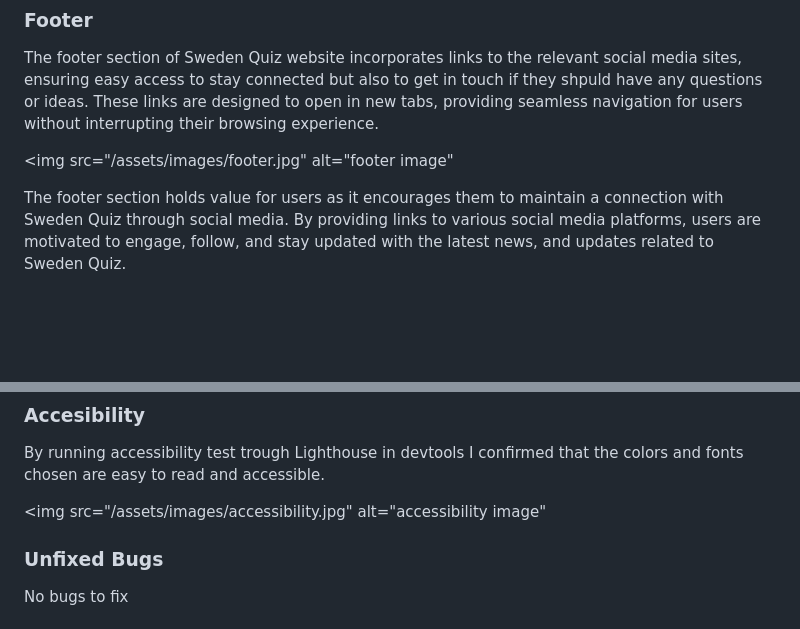
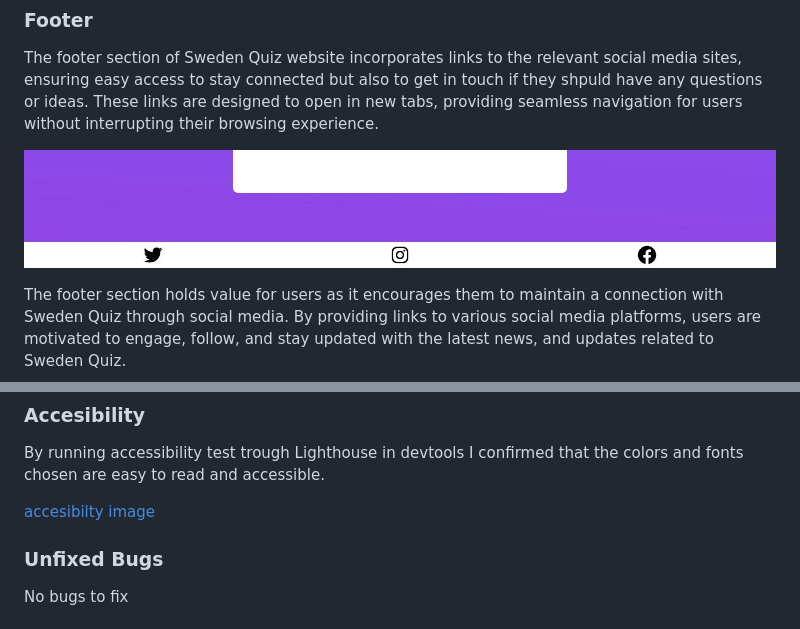
Before and after one commit to MayaJJ/sweden-quiz-game, a Markdown page: README.md, 2 parts joined by grey strips. Rendered like a GitHub page; blank space fills up the shorter version.

Commit message:
images added to README

```diff
--- a/README.md
+++ b/README.md
@@ -29,7 +29,7 @@ The app is built with a responsive design, ensuring that it works well on differ
 
 The footer section of Sweden Quiz website incorporates links to the relevant social media sites, ensuring easy access to stay connected but also to get in touch if they shpuld have any questions or ideas. These links are designed to open in new tabs, providing seamless navigation for users without interrupting their browsing experience.
 
-<img src="/assets/images/footer.jpg" alt="footer image"
+![footer image](assets/images/footer.jpg)
 
 
 The footer section holds value for users as it encourages them to maintain a connection with Sweden Quiz through social media. By providing links to various social media platforms, users are motivated to engage, follow, and stay updated with the latest news, and updates related to Sweden Quiz.
@@ -86,7 +86,7 @@ No errors were returned when passing through the official (Jigsaw) validator.
 ### Accesibility
 By running accessibility test trough Lighthouse in devtools I confirmed that the colors and fonts chosen are easy to read and accessible.
 
-<img src="/assets/images/accessibility.jpg" alt="accessibility image"
+[accesibilty image](assets/images/accessibility.jpg)
 
 ### Unfixed Bugs
 No bugs to fix
```
